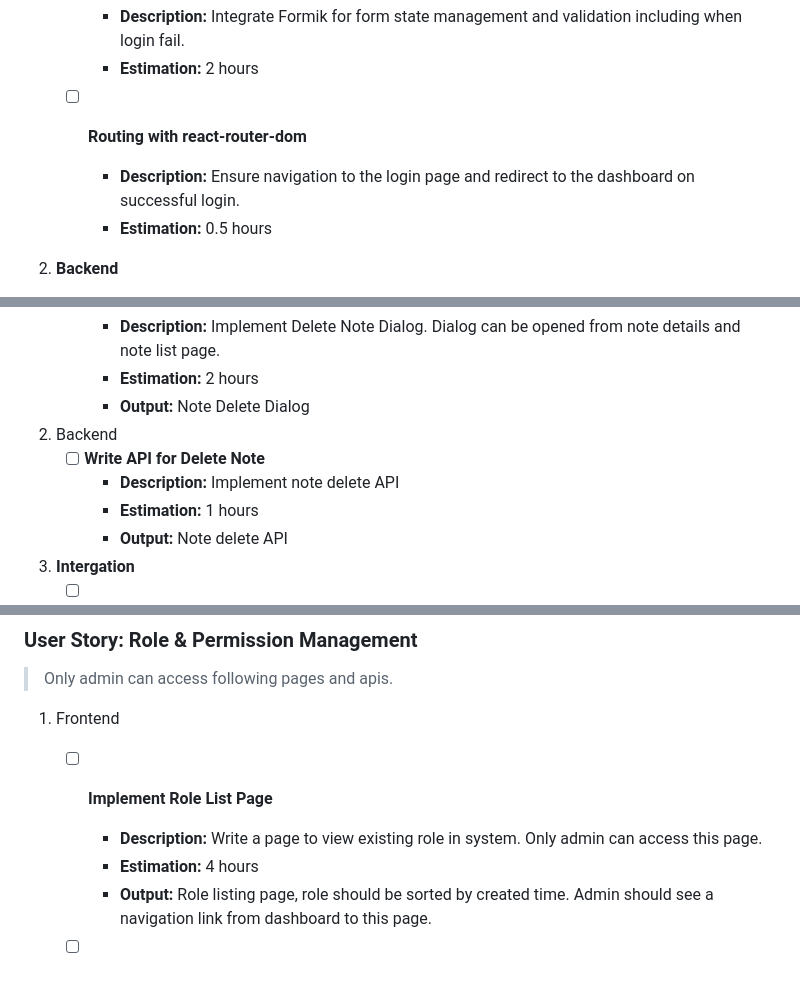
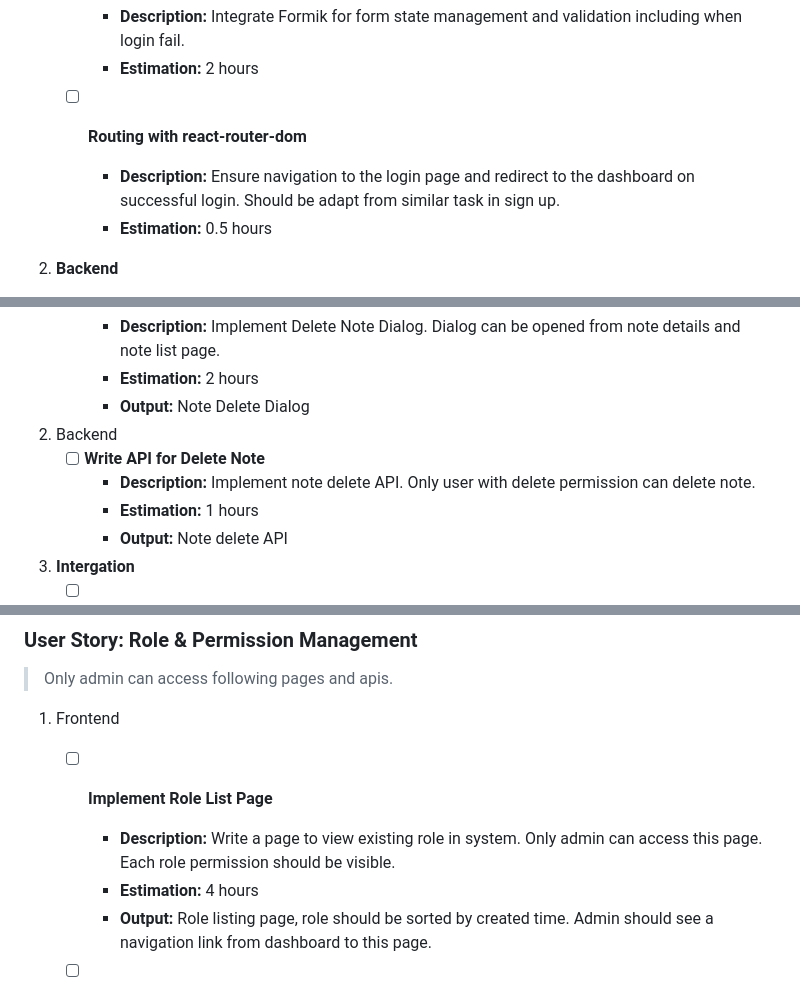
Before and after one commit to blueoc-phucpham/notes, a Markdown page: docs/index.md, 3 parts joined by grey strips. Drawn GitHub-style.

```diff
--- a/docs/index.md
+++ b/docs/index.md
@@ -187,7 +192,7 @@ The developer needs to make a plan and estimate tasks to create a note-taking ap
 
 
     - [ ] **Routing with react-router-dom**
-        - **Description:** Ensure navigation to the login page and redirect to the dashboard on successful login.
+        - **Description:** Ensure navigation to the login page and redirect to the dashboard on successful login. Should be adapt from similar task in sign up.
         - **Estimation:** 0.5 hours
 
 2. **Backend**
@@ -287,7 +292,7 @@ The developer needs to make a plan and estimate tasks to create a note-taking ap
 
 2. Backend
     - [ ] **Write API for Delete Note**
-        - **Description:** Implement note delete API
+        - **Description:** Implement note delete API. Only user with delete permission can delete note.
         - **Estimation:** 1 hours
         - **Output:** Note delete API
 
@@ -308,7 +313,7 @@ The developer needs to make a plan and estimate tasks to create a note-taking ap
 
 1. Frontend
     - [ ] **Implement Role List Page**
-      - **Description:** Write a page to view existing role in system. Only admin can access this page.
+      - **Description:** Write a page to view existing role in system. Only admin can access this page. Each role permission should be visible.
       - **Estimation:** 4 hours
       - **Output:** Role listing page, role should be sorted by created time. Admin should see a navigation link from dashboard to this page.
 
```
Also changed, not shown: other parts of docs/index.md (+15 -7 lines).
